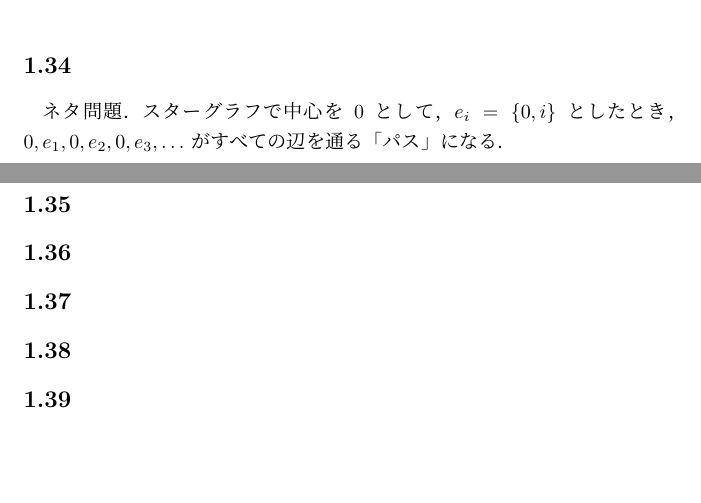
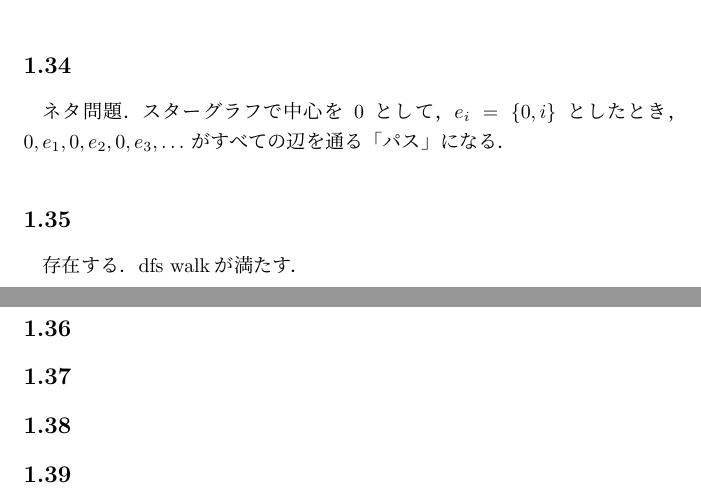
Before and after one commit to maspypy/graphtheory_diestel, a LaTeX document (main.tex, which reads chap1/35.tex): two parts of pages 9 and 10 of 21, joined at a grey line, cut so that both start at the same text, the shorter picture padded with empty space. Compiled offline with pLaTeX and dvipdfmx.

Commit message:
add 1.35

```diff
--- a/chap1/35.tex
+++ b/chap1/35.tex
@@ -1 +1,2 @@
 \subsection{}
+存在する．dfs walkが満たす．
```
Also changed, not shown: main.pdf.
